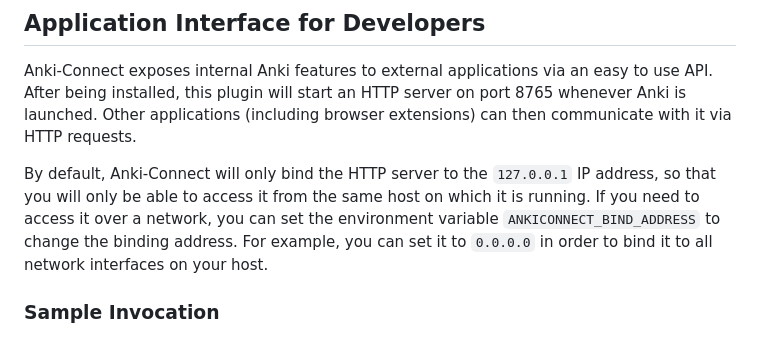
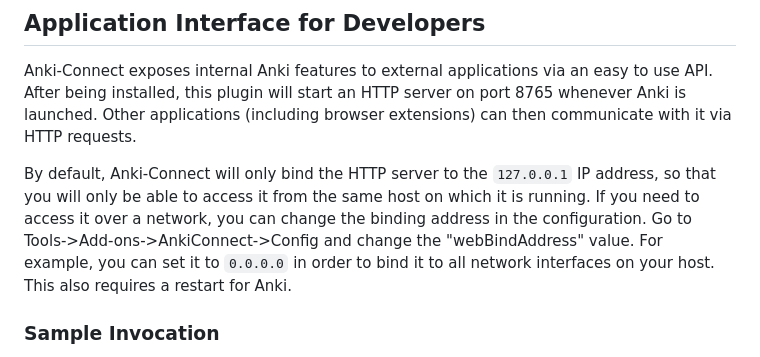
Before and after one commit to FooSoft/anki-connect, a Markdown page: README.md, the part around the change. Rendered like a GitHub page.

Commit message:
Changed the way to bind to an address other than the default 127.0.0.1 The code does not look at ANKICONNECT_BIND_ADDRESS in the environment. It gets it from the config.json which can be editted from the Tools menu.

```diff
--- a/README.md
+++ b/README.md
@@ -46,9 +46,10 @@ plugin will start an HTTP server on port 8765 whenever Anki is launched. Other a
 extensions) can then communicate with it via HTTP requests.
 
 By default, Anki-Connect will only bind the HTTP server to the `127.0.0.1` IP address, so that you will only be able to
-access it from the same host on which it is running. If you need to access it over a network, you can set the
-environment variable `ANKICONNECT_BIND_ADDRESS` to change the binding address. For example, you can set it to `0.0.0.0`
-in order to bind it to all network interfaces on your host.
+access it from the same host on which it is running. If you need to access it over a network, you can change the
+binding address in the configuration. Go to Tools->Add-ons->AnkiConnect->Config and change the "webBindAddress"
+value. For example, you can set it to `0.0.0.0` in order to bind it to all network interfaces on your host. This also
+requires a restart for Anki.
 
 ### Sample Invocation
 
```
